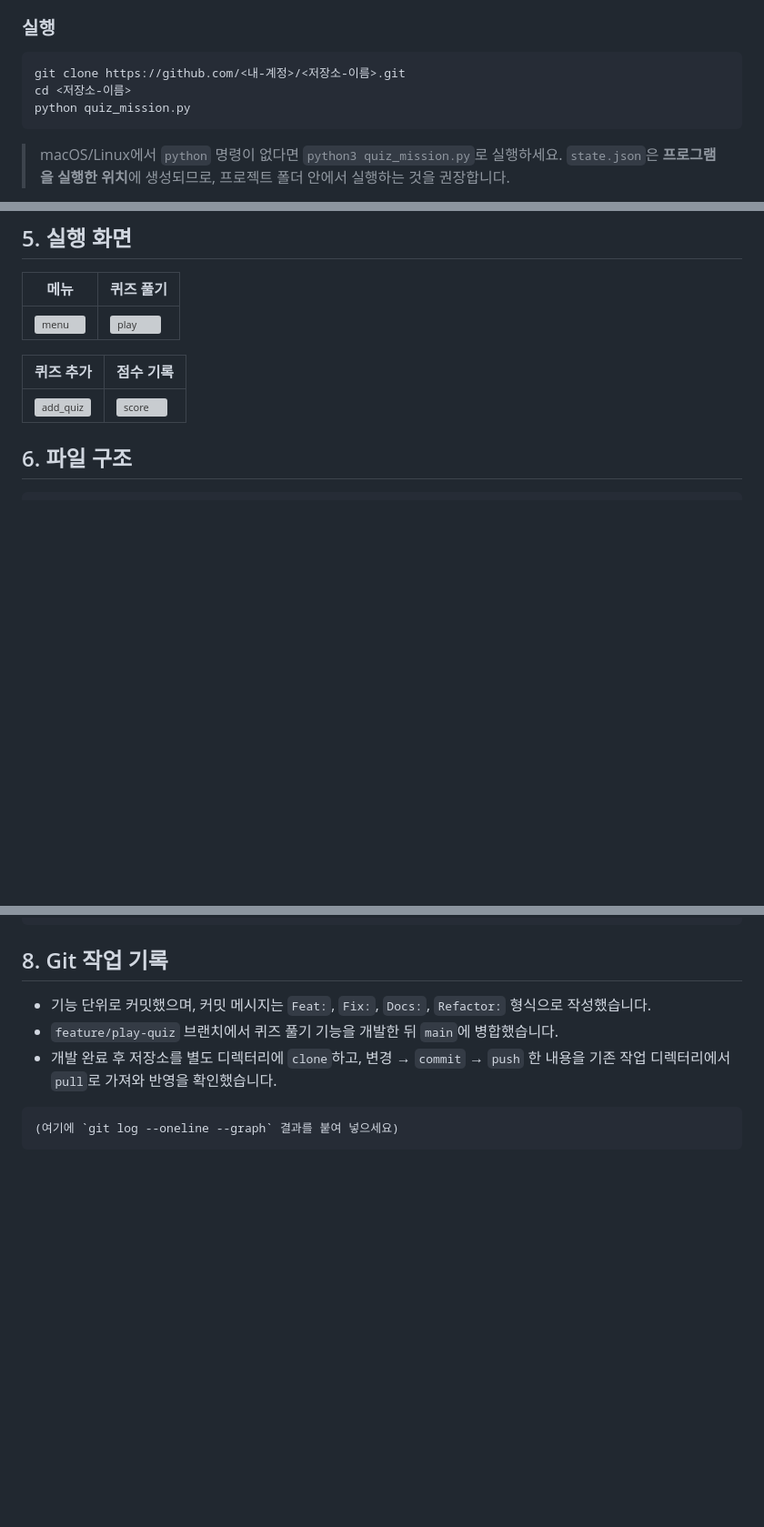
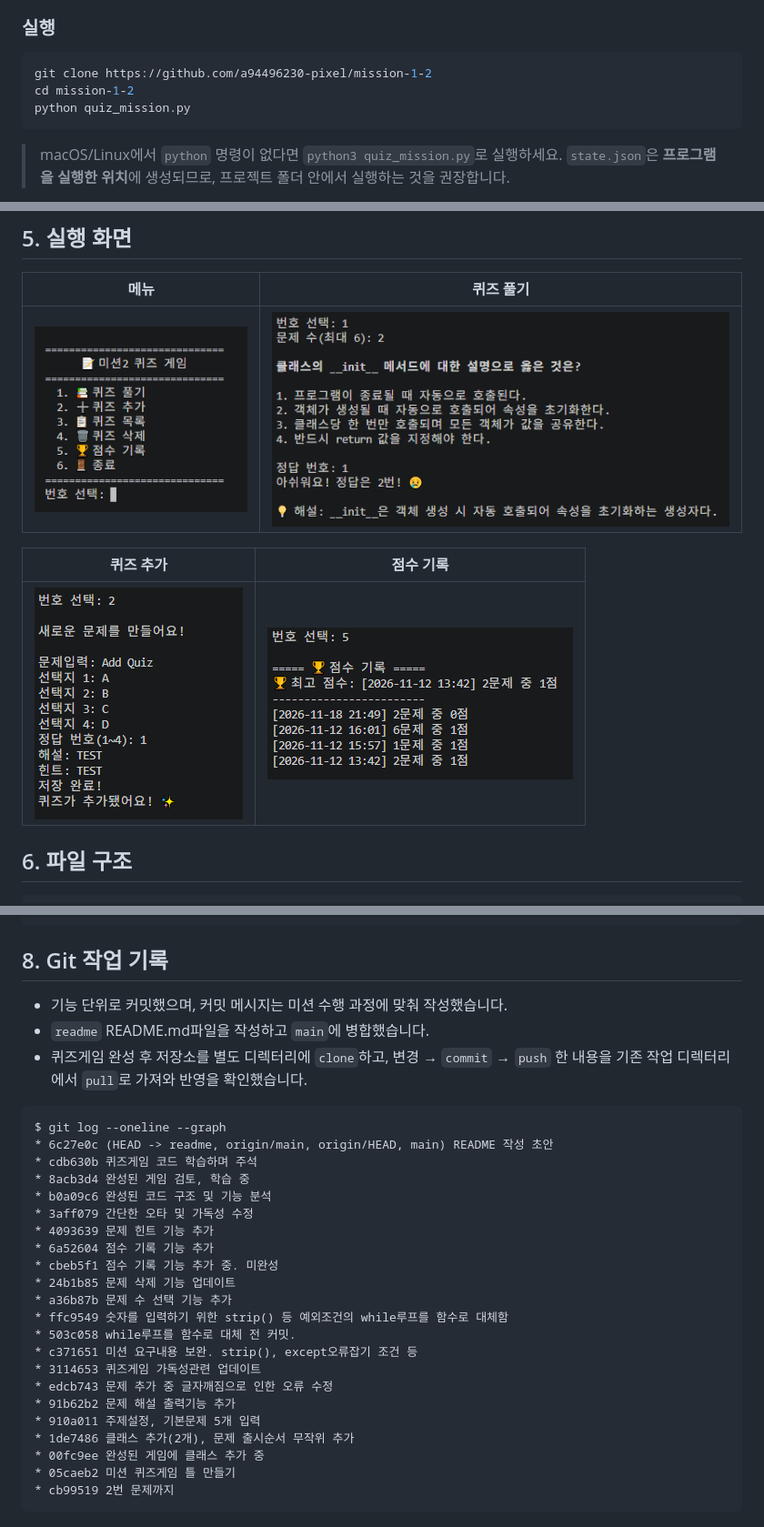
Before and after one commit to a94496230-pixel/mission-1-2, a Markdown page: README.md, 3 parts joined by grey strips. Shown at 91% size. Rendered like a GitHub page; pictures changed too: images/add_quiz.png (added), images/menu.png (added), images/play.png (added); blank space fills up the shorter version; grey boxes are pictures that could not be loaded.

Commit message:
README.md 초안 완성

````diff
--- a/README.md
+++ b/README.md
@@ -28,8 +28,8 @@ Python 기본 문법과 클래스(객체 지향), JSON 파일 저장, Git/GitHub
 
 ### 실행
 ```bash
-git clone https://github.com/<내-계정>/<저장소-이름>.git
-cd <저장소-이름>
+git clone https://github.com/a94496230-pixel/mission-1-2
+cd mission-1-2
 python quiz_mission.py
 ```
 
@@ -70,11 +70,11 @@ python quiz_mission.py
 
 | 메뉴 | 퀴즈 풀기 |
 |---|---|
-| ![menu](docs/screenshots/menu.png) | ![play](docs/screenshots/play.png) |
+| ![menu](images/menu.png) | ![play](images/play.png) |
 
 | 퀴즈 추가 | 점수 기록 |
 |---|---|
-| ![add_quiz](docs/screenshots/add_quiz.png) | ![score](docs/screenshots/score.png) |
+| ![add_quiz](images/add_quiz.png) | ![score](images/score.png) |
 
 ## 6. 파일 구조
 
@@ -153,10 +153,31 @@ python quiz_mission.py
 
 ## 8. Git 작업 기록
 
-- 기능 단위로 커밋했으며, 커밋 메시지는 `Feat:`, `Fix:`, `Docs:`, `Refactor:` 형식으로 작성했습니다.
-- `feature/play-quiz` 브랜치에서 퀴즈 풀기 기능을 개발한 뒤 `main`에 병합했습니다.
-- 개발 완료 후 저장소를 별도 디렉터리에 `clone`하고, 변경 → `commit` → `push` 한 내용을 기존 작업 디렉터리에서 `pull`로 가져와 반영을 확인했습니다.
+- 기능 단위로 커밋했으며, 커밋 메시지는 미션 수행 과정에 맞춰 작성했습니다.
+- `readme` README.md파일을 작성하고 `main`에 병합했습니다.
+- 퀴즈게임 완성 후 저장소를 별도 디렉터리에 `clone`하고, 변경 → `commit` → `push` 한 내용을 기존 작업 디렉터리에서 `pull`로 가져와 반영을 확인했습니다.
 
 ```text
-(여기에 `git log --oneline --graph` 결과를 붙여 넣으세요)
+$ git log --oneline --graph
+* 6c27e0c (HEAD -> readme, origin/main, origin/HEAD, main) README 작성 초안
+* cdb630b 퀴즈게임 코드 학습하며 주석
+* 8acb3d4 완성된 게임 검토, 학습 중
+* b0a09c6 완성된 코드 구조 및 기능 분석
+* 3aff079 간단한 오타 및 가독성 수정
+* 4093639 문제 힌트 기능 추가
+* 6a52604 점수 기록 기능 추가
+* cbeb5f1 점수 기록 기능 추가 중. 미완성
+* 24b1b85 문제 삭제 기능 업데이트
+* a36b87b 문제 수 선택 기능 추가
+* ffc9549 숫자를 입력하기 위한 strip() 등 예외조건의 while루프를 함수로 대체함
+* 503c058 while루프를 함수로 대체 전 커밋.
+* c371651 미션 요구내용 보완. strip(), except오류잡기 조건 등
+* 3114653 퀴즈게임 가독성관련 업데이트
+* edcb743 문제 추가 중 글자깨짐으로 인한 오류 수정
+* 91b62b2 문제 해설 출력기능 추가
+* 910a011 주제설정, 기본문제 5개 입력
+* 1de7486 클래스 추가(2개), 문제 출시순서 무작위 추가
+* 00fc9ee 완성된 게임에 클래스 추가 중
+* 05caeb2 미션 퀴즈게임 틀 만들기
+* cb99519 2번 문제까지
 ```
````
Also changed, not shown: other parts of README.md (+1 -6 lines), images/git_log.png (added), 1 other file.
